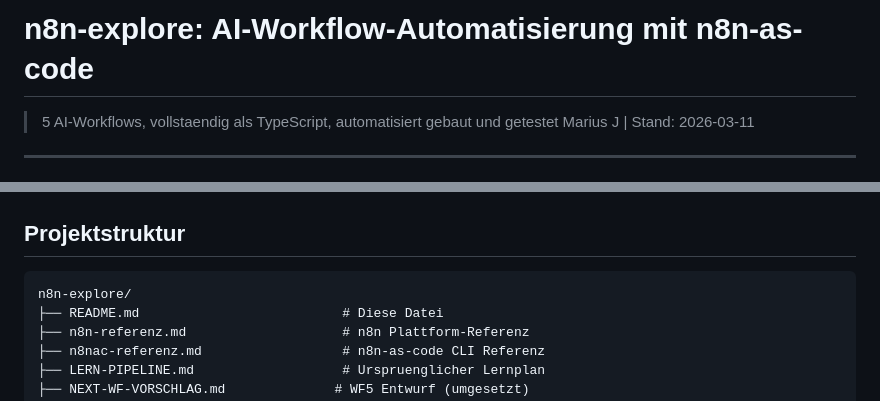
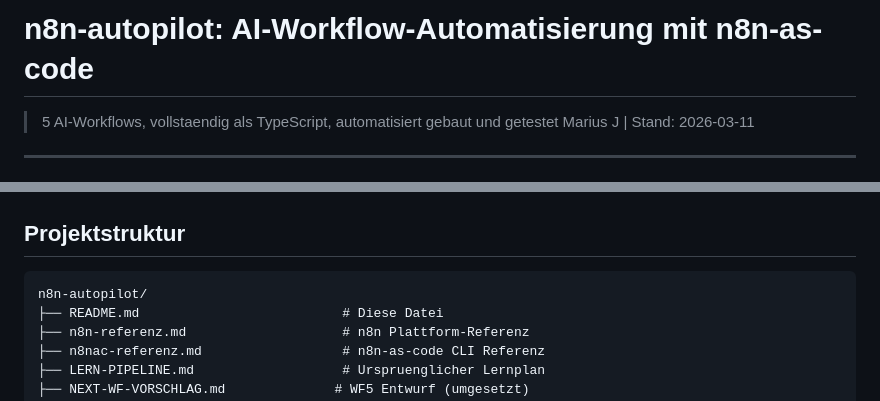
Before and after one commit to mj-deving/n8n-autopilot, a Markdown page: README.md, 2 parts joined by grey strips. Rendered like a GitHub page.

Commit message:
Rename: n8n-explore → n8n-autopilot
Co-Authored-By: Claude Opus 4.6 <noreply@anthropic.com>

````diff
--- a/README.md
+++ b/README.md
@@ -1,4 +1,4 @@
-# n8n-explore: AI-Workflow-Automatisierung mit n8n-as-code
+# n8n-autopilot: AI-Workflow-Automatisierung mit n8n-as-code
 
 > 5 AI-Workflows, vollstaendig als TypeScript, automatisiert gebaut und getestet
 > Marius J | Stand: 2026-03-11
@@ -146,7 +146,7 @@ pro Node: OK/FAIL, Error-Messages und Output-Previews.
 ## Projektstruktur
 
 ```
-n8n-explore/
+n8n-autopilot/
 ├── README.md                          # Diese Datei
 ├── n8n-referenz.md                    # n8n Plattform-Referenz
 ├── n8nac-referenz.md                  # n8n-as-code CLI Referenz
````
Also changed, not shown: LERN-PIPELINE.md (+2 -2 lines).
